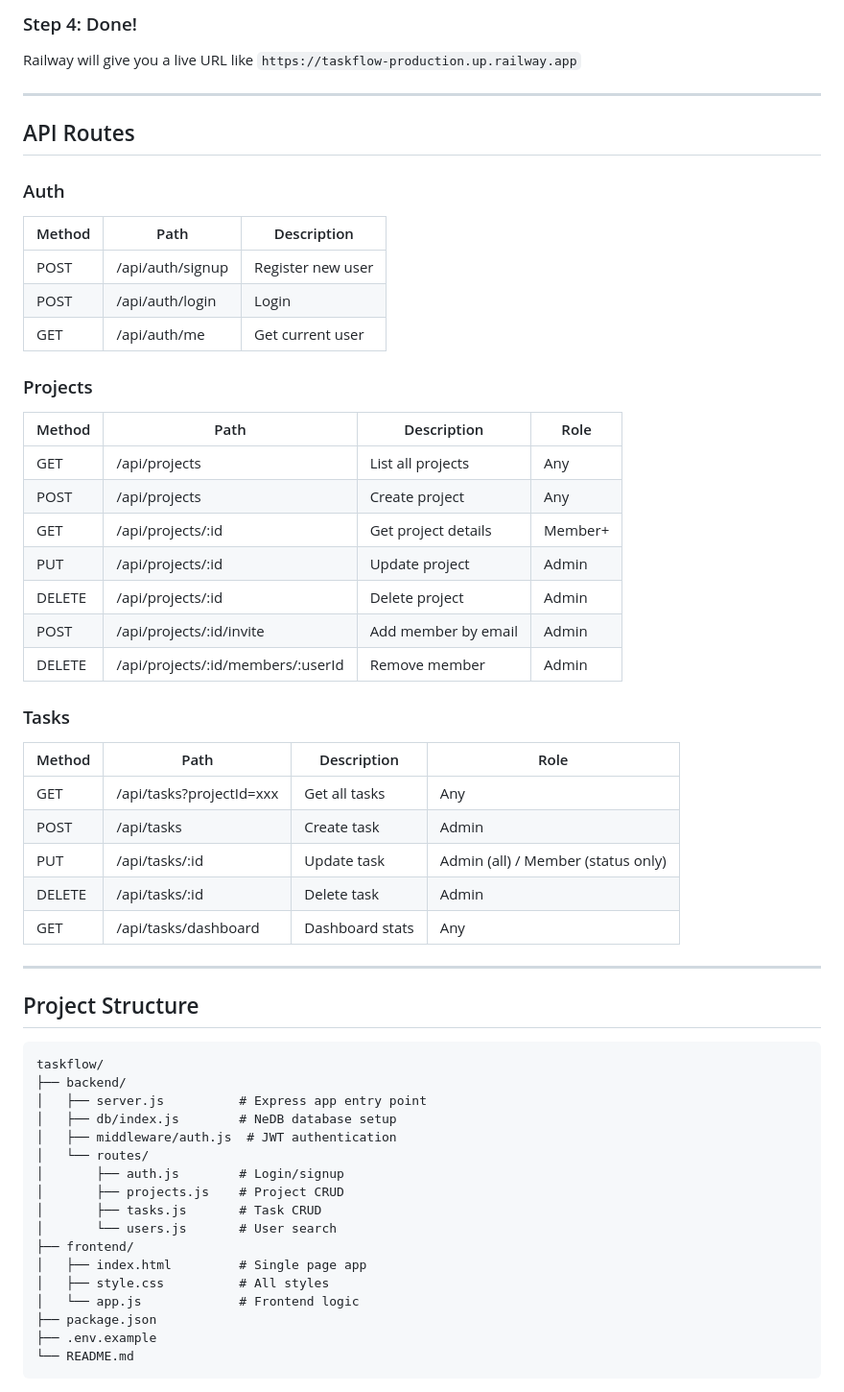
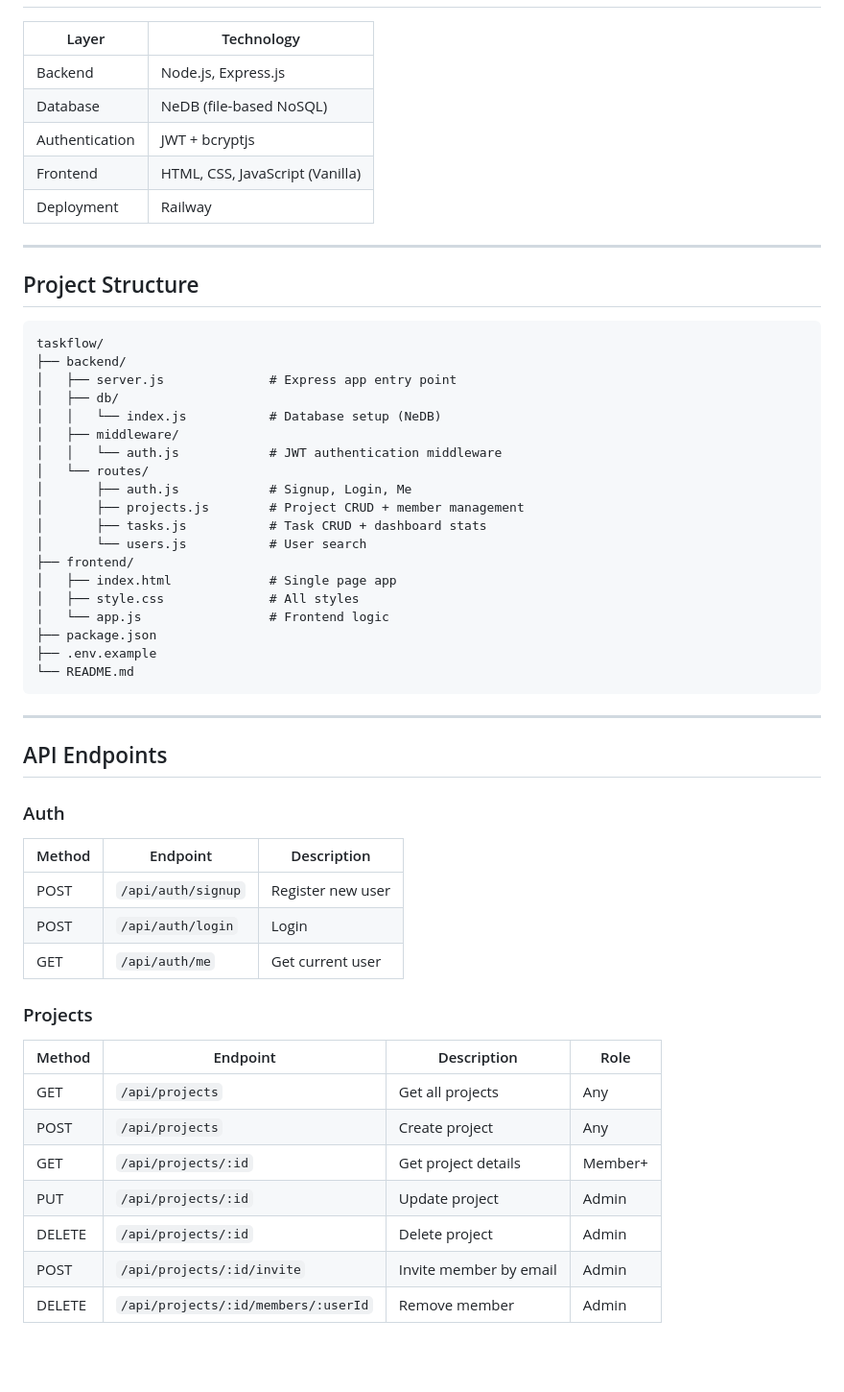
Before and after one commit to MasterJoD/taskflow, a Markdown page: README.md, the part around one of its changes. Shown at 96% size. Rendered like a GitHub page; blank space fills up the shorter version.

````diff
--- a/README.md
+++ b/README.md
@@ -74,37 +57,10 @@ In Railway dashboard → your project → **Variables tab**, add:
-### Step 4: Done!
-
-Railway will give you a live URL like `https://taskflow-production.up.railway.app`
-
----
-
-## API Routes
-
-### Auth
-| Method | Path | Description |
-|--------|------|-------------|
-| POST | /api/auth/signup | Register new user |
-| POST | /api/auth/login | Login |
-| GET | /api/auth/me | Get current user |
-
-### Projects
-| Method | Path | Description | Role |
-|--------|------|-------------|------|
-| GET | /api/projects | List all projects | Any |
-| POST | /api/projects | Create project | Any |
-| GET | /api/projects/:id | Get project details | Member+ |
-| PUT | /api/projects/:id | Update project | Admin |
-| DELETE | /api/projects/:id | Delete project | Admin |
-| POST | /api/projects/:id/invite | Add member by email | Admin |
-| DELETE | /api/projects/:id/members/:userId | Remove member | Admin |
-
-### Tasks
-| Method | Path | Description | Role |
-|--------|------|-------------|------|
-| GET | /api/tasks?projectId=xxx | Get all tasks | Any |
-| POST | /api/tasks | Create task | Admin |
-| PUT | /api/tasks/:id | Update task | Admin (all) / Member (status only) |
-| DELETE | /api/tasks/:id | Delete task | Admin |
-| GET | /api/tasks/dashboard | Dashboard stats | Any |
+| Layer | Technology |
+|---|---|
+| Backend | Node.js, Express.js |
+| Database | NeDB (file-based NoSQL) |
+| Authentication | JWT + bcryptjs |
+| Frontend | HTML, CSS, JavaScript (Vanilla) |
+| Deployment | Railway |
 
 ---
 
@@ -113,19 +69,44 @@ Railway will give you a live URL like `https://taskflow-production.up.railway.ap
 ```
 taskflow/
 ├── backend/
-│   ├── server.js          # Express app entry point
-│   ├── db/index.js        # NeDB database setup
-│   ├── middleware/auth.js  # JWT authentication
+│   ├── server.js              # Express app entry point
+│   ├── db/
+│   │   └── index.js           # Database setup (NeDB)
+│   ├── middleware/
+│   │   └── auth.js            # JWT authentication middleware
 │   └── routes/
-│       ├── auth.js        # Login/signup
-│       ├── projects.js    # Project CRUD
-│       ├── tasks.js       # Task CRUD
-│       └── users.js       # User search
+│       ├── auth.js            # Signup, Login, Me
+│       ├── projects.js        # Project CRUD + member management
+│       ├── tasks.js           # Task CRUD + dashboard stats
+│       └── users.js           # User search
 ├── frontend/
-│   ├── index.html         # Single page app
-│   ├── style.css          # All styles
-│   └── app.js             # Frontend logic
+│   ├── index.html             # Single page app
+│   ├── style.css              # All styles
+│   └── app.js                 # Frontend logic
 ├── package.json
 ├── .env.example
 └── README.md
 ```
+
+---
+
+## API Endpoints
+
+### Auth
+| Method | Endpoint | Description |
+|---|---|---|
+| POST | `/api/auth/signup` | Register new user |
+| POST | `/api/auth/login` | Login |
+| GET | `/api/auth/me` | Get current user |
+
+### Projects
+| Method | Endpoint | Description | Role |
+|---|---|---|---|
+| GET | `/api/projects` | Get all projects | Any |
+| POST | `/api/projects` | Create project | Any |
+| GET | `/api/projects/:id` | Get project details | Member+ |
+| PUT | `/api/projects/:id` | Update project | Admin |
+| DELETE | `/api/projects/:id` | Delete project | Admin |
+| POST | `/api/projects/:id/invite` | Invite member by email | Admin |
+| DELETE | `/api/projects/:id/members/:userId` | Remove member | Admin |
+
````
Also changed, not shown: other parts of README.md (+100 -65 lines).
